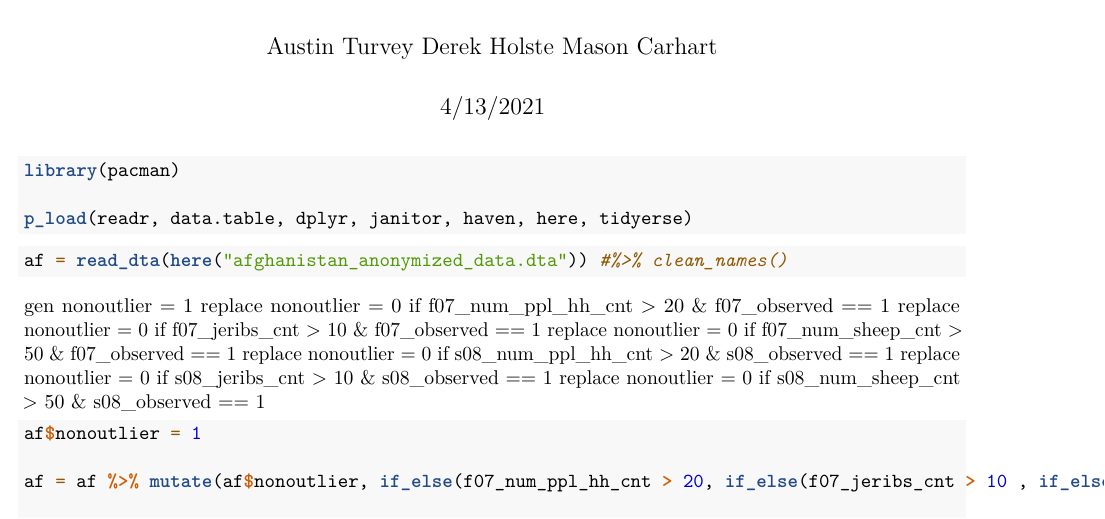
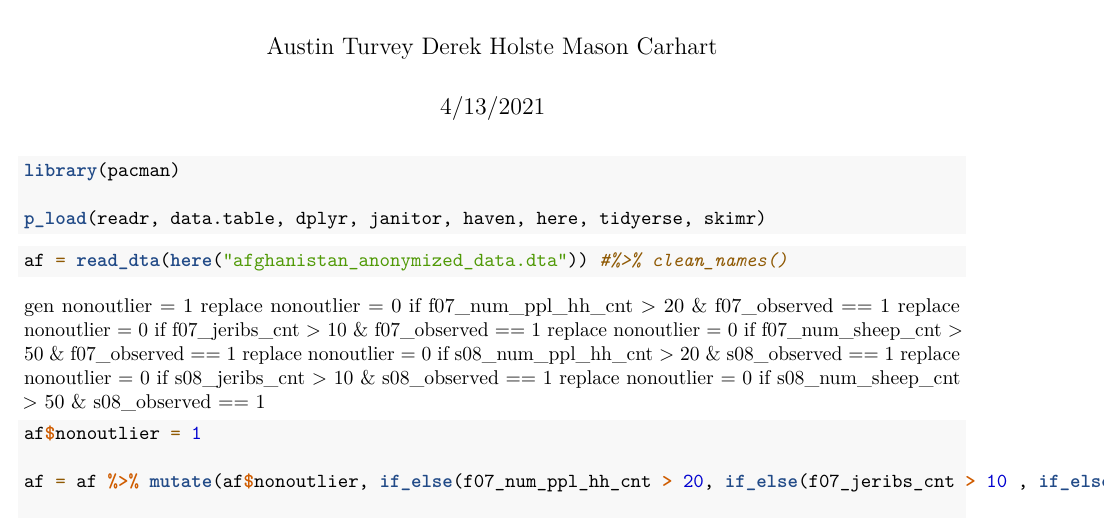
Before and after one commit to MasonCarhart/590_Mastrs_Hw1, an R Markdown document (HW1.Rmd): part of the page, cut so that both start at the same text. Rendered offline with R 4.5, knitr and Pandoc, then LaTeX, with nearby package versions; some code elsewhere in the file could not run offline.

Commit message:
Add skimr

````diff
--- a/HW1.Rmd
+++ b/HW1.Rmd
@@ -11,7 +11,7 @@ output: pdf_document
 
 library(pacman)
 
-p_load(readr, data.table, dplyr, janitor, haven, here, tidyerse)
+p_load(readr, data.table, dplyr, janitor, haven, here, tidyerse, skimr)
 
 ```
 
````
